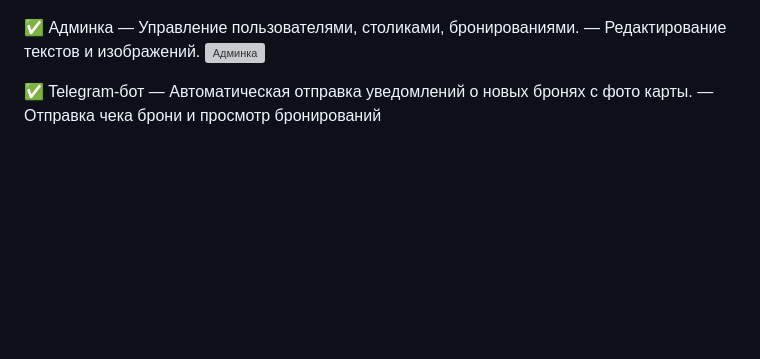
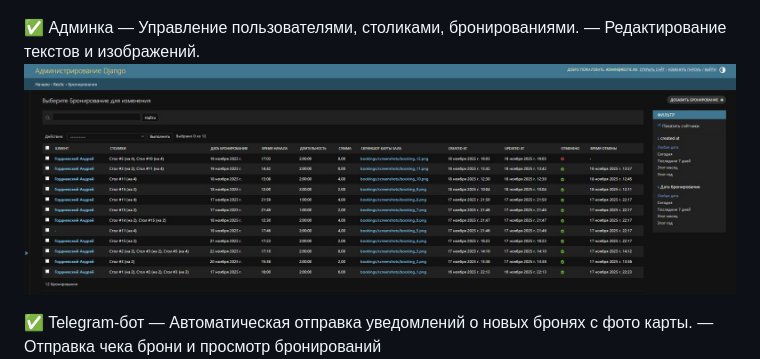
Before and after one commit to StreetShiffter/RestOldPalace, a Markdown page: README.md, the part around the change. Drawn GitHub-style; blank space fills up the shorter version; grey boxes are pictures that could not be loaded.

```diff
--- a/README.md
+++ b/README.md
@@ -45,7 +45,7 @@ RestOldPalace — это современный сайт для брониров
 ✅ Админка
 — Управление пользователями, столиками, бронированиями.
 — Редактирование текстов и изображений.
-![Админка](./media/images/Admin.jpg)
+![Админка](./media/images/admin.jpg)
 
 ✅ Telegram-бот
 — Автоматическая отправка уведомлений о новых бронях с фото карты.
```
